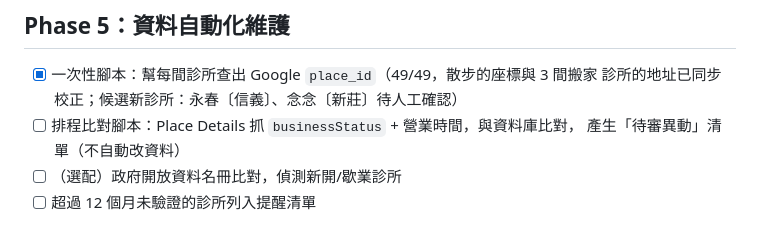
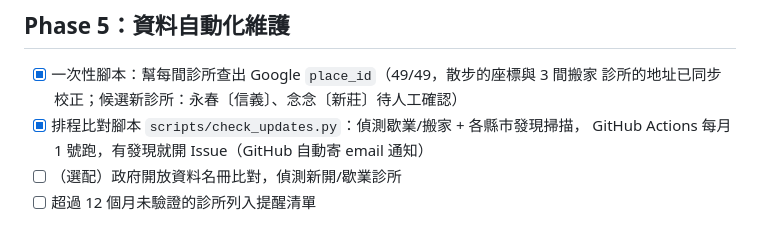
Before and after one commit to Ru960413/24HR-vet-clinic-route-planner, a Markdown page: PLAN.md, the part around the change. Rendered like a GitHub page.

Commit message:
Tick automation in plan
Co-Authored-By: Claude Fable 5 <noreply@anthropic.com>

```diff
--- a/PLAN.md
+++ b/PLAN.md
@@ -55,8 +55,8 @@
 
 - [x] 一次性腳本：幫每間診所查出 Google `place_id`（49/49，散步的座標與 3 間搬家
       診所的地址已同步校正；候選新診所：永春〔信義〕、念念〔新莊〕待人工確認）
-- [ ] 排程比對腳本：Place Details 抓 `businessStatus` + 營業時間，與資料庫比對，
-      產生「待審異動」清單（不自動改資料）
+- [x] 排程比對腳本 `scripts/check_updates.py`：偵測歇業/搬家 + 各縣市發現掃描，
+      GitHub Actions 每月 1 號跑，有發現就開 Issue（GitHub 自動寄 email 通知）
 - [ ] （選配）政府開放資料名冊比對，偵測新開/歇業診所
 - [ ] 超過 12 個月未驗證的診所列入提醒清單
 
```
